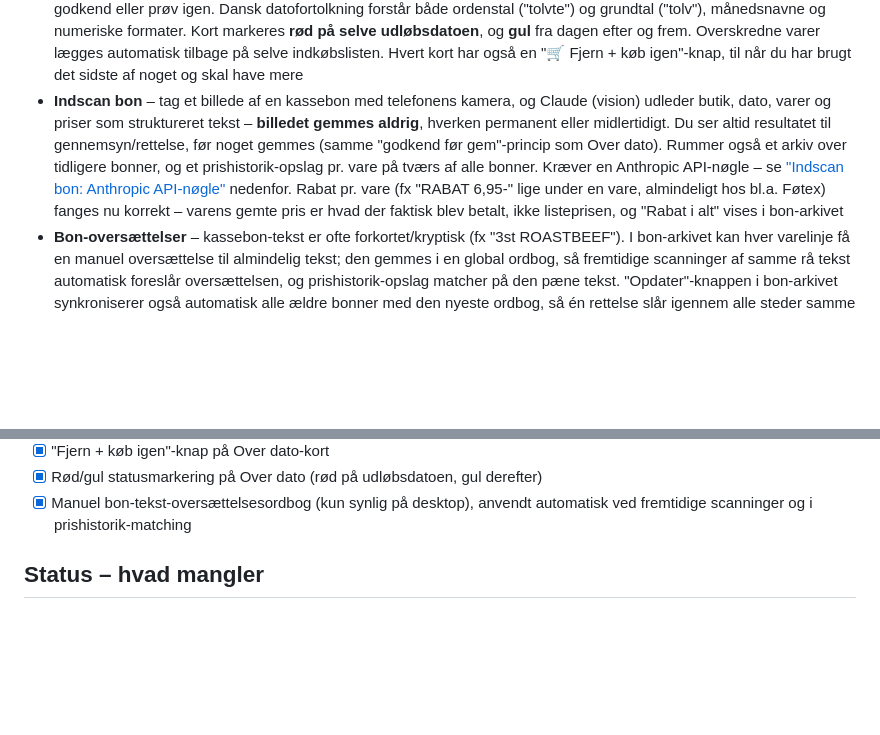
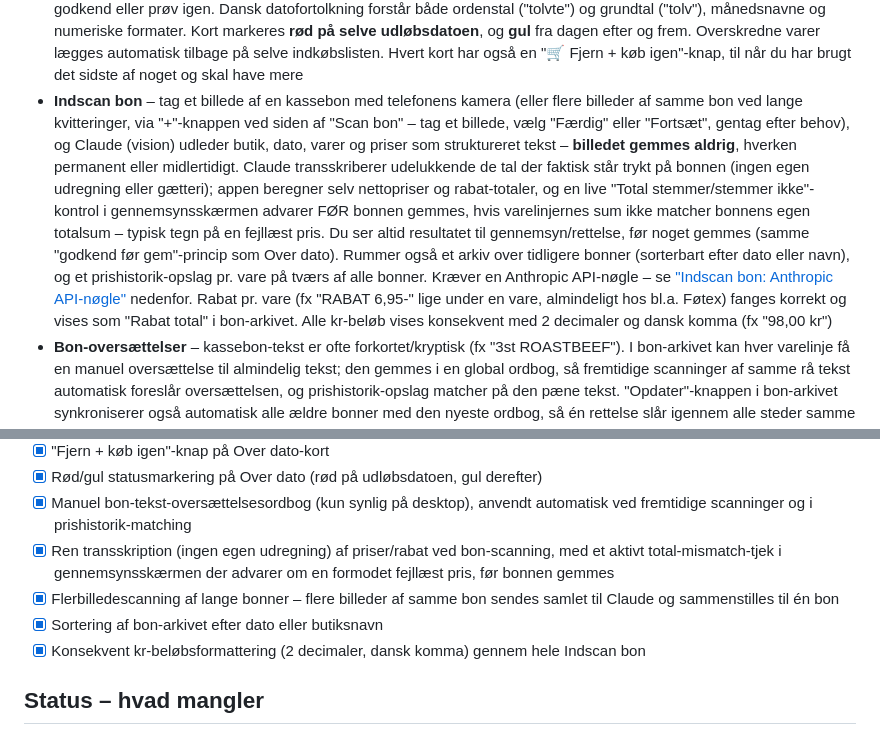
Before and after one commit to moskms/HA-Indkobsliste, a Markdown page: README.md, 2 parts joined by grey strips. Drawn GitHub-style; blank space fills up the shorter version.

Commit message:
README.md: opdateret Indscan bon-afsnittet og statuslisten til at matche v2.0.36-v2.0.43 - ren transskription (ingen Claude-udregning) med aktivt total-mismatch-tjek, flerbilledescanning af lange bonner via "+"-knappen, sortering af bon-arkivet efter dato/navn, og konsekvent 2-decimal kr-formattering. Var sidst opdateret for v2.0.33, som havde den siden reverterede 'Claude regner selv rabatten fra'-tilgang beskrevet

```diff
--- a/README.md
+++ b/README.md
@@ -33,17 +33,24 @@ udløbspåmindelse.
   lægges automatisk tilbage på selve indkøbslisten. Hvert kort har også en
   "🛒 Fjern + køb igen"-knap, til når du har brugt det sidste af noget og
   skal have mere
-- **Indscan bon** – tag et billede af en kassebon med telefonens kamera, og
-  Claude (vision) udleder butik, dato, varer og priser som struktureret
-  tekst – **billedet gemmes aldrig**, hverken permanent eller midlertidigt.
-  Du ser altid resultatet til gennemsyn/rettelse, før noget gemmes (samme
-  "godkend før gem"-princip som Over dato). Rummer også et arkiv over
-  tidligere bonner, og et prishistorik-opslag pr. vare på tværs af alle
-  bonner. Kræver en Anthropic API-nøgle – se
+- **Indscan bon** – tag et billede af en kassebon med telefonens kamera (eller
+  flere billeder af samme bon ved lange kvitteringer, via "+"-knappen ved
+  siden af "Scan bon" – tag et billede, vælg "Færdig" eller "Fortsæt", gentag
+  efter behov), og Claude (vision) udleder butik, dato, varer og priser som
+  struktureret tekst – **billedet gemmes aldrig**, hverken permanent eller
+  midlertidigt. Claude transskriberer udelukkende de tal der faktisk står
+  trykt på bonnen (ingen egen udregning eller gætteri); appen beregner selv
+  nettopriser og rabat-totaler, og en live "Total stemmer/stemmer ikke"-kontrol
+  i gennemsynsskærmen advarer FØR bonnen gemmes, hvis varelinjernes sum ikke
+  matcher bonnens egen totalsum – typisk tegn på en fejllæst pris. Du ser
+  altid resultatet til gennemsyn/rettelse, før noget gemmes (samme "godkend
+  før gem"-princip som Over dato). Rummer også et arkiv over tidligere bonner
+  (sorterbart efter dato eller navn), og et prishistorik-opslag pr. vare på
+  tværs af alle bonner. Kræver en Anthropic API-nøgle – se
   ["Indscan bon: Anthropic API-nøgle"](#indscan-bon-anthropic-api-nøgle)
   nedenfor. Rabat pr. vare (fx "RABAT 6,95-" lige under en vare, almindeligt
-  hos bl.a. Føtex) fanges nu korrekt – varens gemte pris er hvad der faktisk
-  blev betalt, ikke listeprisen, og "Rabat i alt" vises i bon-arkivet
+  hos bl.a. Føtex) fanges korrekt og vises som "Rabat total" i bon-arkivet.
+  Alle kr-beløb vises konsekvent med 2 decimaler og dansk komma (fx "98,00 kr")
 - **Bon-oversættelser** – kassebon-tekst er ofte forkortet/kryptisk (fx
   "3st ROASTBEEF"). I bon-arkivet kan hver varelinje få en manuel
   oversættelse til almindelig tekst; den gemmes i en global ordbog, så
@@ -240,6 +247,14 @@ til git.
 - [x] Rød/gul statusmarkering på Over dato (rød på udløbsdatoen, gul derefter)
 - [x] Manuel bon-tekst-oversættelsesordbog (kun synlig på desktop), anvendt
       automatisk ved fremtidige scanninger og i prishistorik-matching
+- [x] Ren transskription (ingen egen udregning) af priser/rabat ved
+      bon-scanning, med et aktivt total-mismatch-tjek i gennemsynsskærmen
+      der advarer om en formodet fejllæst pris, før bonnen gemmes
+- [x] Flerbilledescanning af lange bonner – flere billeder af samme bon
+      sendes samlet til Claude og sammenstilles til én bon
+- [x] Sortering af bon-arkivet efter dato eller butiksnavn
+- [x] Konsekvent kr-beløbsformattering (2 decimaler, dansk komma) gennem
+      hele Indscan bon
 
 ## Status – hvad mangler
 
```
Also changed, not shown: other parts of README.md (+1 -1 lines).
